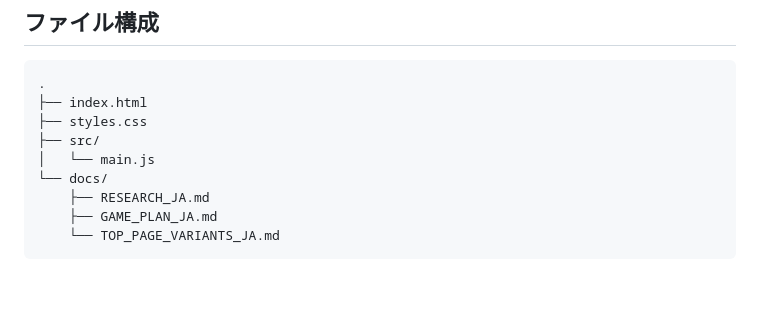
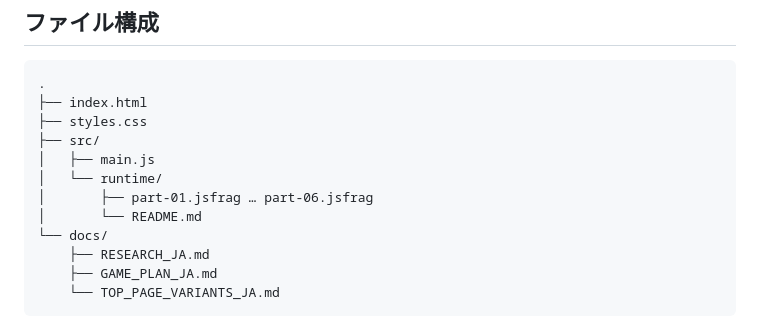
Before and after one commit to zan72122/260825, a Markdown page: README.md, the part around the change. GitHub-like rendering; blank space fills up the shorter version.

Commit message:
Document complete prototype structure and validation

```diff
--- a/README.md
+++ b/README.md
@@ -76,7 +76,10 @@ Three.js本体は jsDelivr CDN から読み込みます。初回表示にはネ
 ├── index.html
 ├── styles.css
 ├── src/
-│   └── main.js
+│   ├── main.js
+│   └── runtime/
+│       ├── part-01.jsfrag … part-06.jsfrag
+│       └── README.md
 └── docs/
     ├── RESEARCH_JA.md
     ├── GAME_PLAN_JA.md
```
